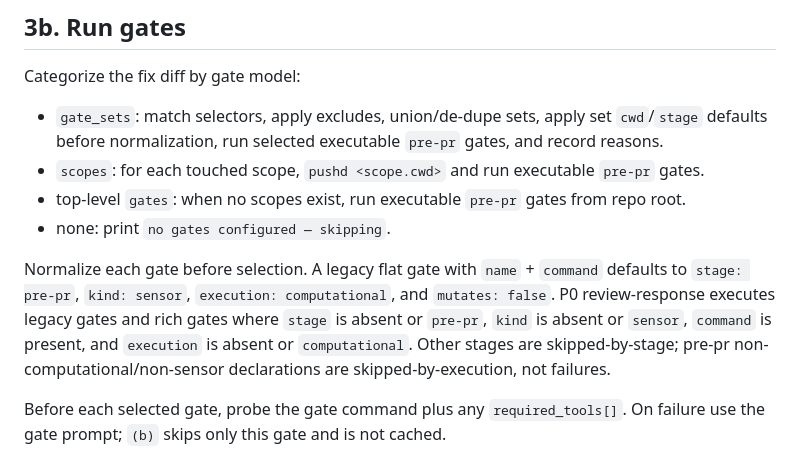
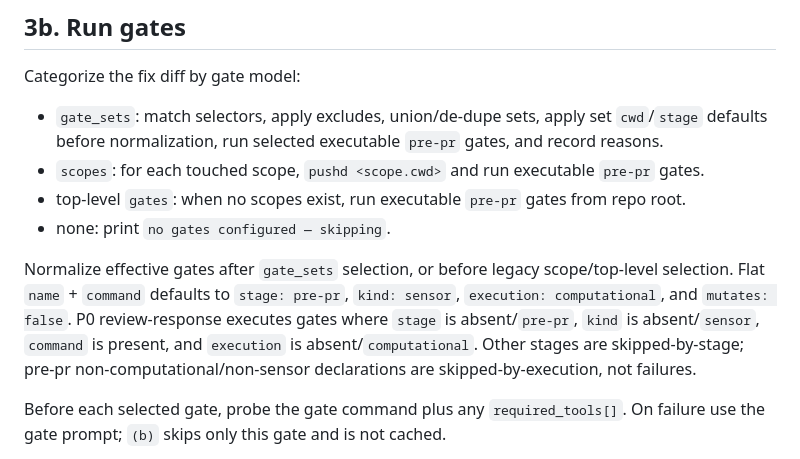
Before and after one commit to sandsower/beislid, a Markdown page: skills/review-response/phase-3-push.md, the part around the change. Rendered like a GitHub page.

Commit message:
Clarify gate-set fast path and normalization

```diff
--- a/skills/review-response/phase-3-push.md
+++ b/skills/review-response/phase-3-push.md
@@ -21,7 +21,7 @@ Categorize the fix diff by gate model:
 - top-level `gates`: when no scopes exist, run executable `pre-pr` gates from repo root.
 - none: print `no gates configured — skipping`.
 
-Normalize each gate before selection. A legacy flat gate with `name` + `command` defaults to `stage: pre-pr`, `kind: sensor`, `execution: computational`, and `mutates: false`. P0 review-response executes legacy gates and rich gates where `stage` is absent or `pre-pr`, `kind` is absent or `sensor`, `command` is present, and `execution` is absent or `computational`. Other stages are skipped-by-stage; pre-pr non-computational/non-sensor declarations are skipped-by-execution, not failures.
+Normalize effective gates after `gate_sets` selection, or before legacy scope/top-level selection. Flat `name` + `command` defaults to `stage: pre-pr`, `kind: sensor`, `execution: computational`, and `mutates: false`. P0 review-response executes gates where `stage` is absent/`pre-pr`, `kind` is absent/`sensor`, `command` is present, and `execution` is absent/`computational`. Other stages are skipped-by-stage; pre-pr non-computational/non-sensor declarations are skipped-by-execution, not failures.
 
 Before each selected gate, probe the gate command plus any `required_tools[]`. On failure use the gate prompt; `(b)` skips only this gate and is not cached.
 
```
Also changed, not shown: skills/ready-for-review/phase-1-detect.md (+1 -1 lines).
